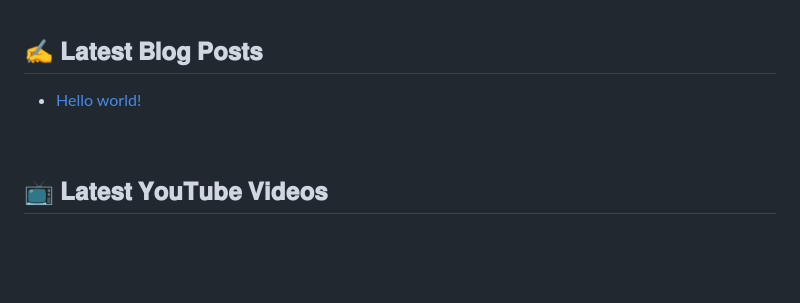
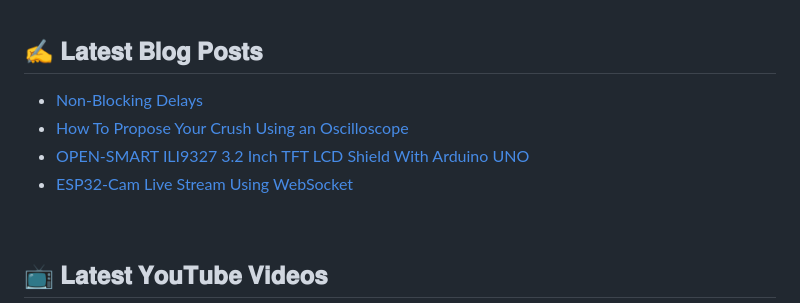
Before and after one commit to e-labInnovations/e-labInnovations, a Markdown page: README.md, the part around the change. GitHub-like rendering; blank space fills up the shorter version.

Commit message:
Updated with the latest blog posts

```diff
--- a/README.md
+++ b/README.md
@@ -155,7 +155,10 @@
 
 ## :writing_hand: 𝐋𝐚𝐭𝐞𝐬𝐭 𝐁𝐥𝐨𝐠 𝐏𝐨𝐬𝐭𝐬
 <!-- BLOG-POST-LIST:START -->
-- [Hello world!](https://elabins.com/2023/12/30/hello-world/)
+- [Non-Blocking Delays](https://elabins.com/code_snippets/non-blocking-delays/)
+- [How To Propose Your Crush Using an Oscilloscope](https://elabins.com/2022/10/17/how-to-propose-your-crush-using-an-oscilloscope/)
+- [OPEN-SMART ILI9327 3.2 Inch TFT LCD Shield With Arduino UNO](https://elabins.com/2022/09/25/open-smart-ili9327-3-2-inch-tft-lcd-shield-with-arduino-uno/)
+- [ESP32-Cam Live Stream Using WebSocket](https://elabins.com/2022/05/05/esp32-cam-live-stream-using-websocket/)
 <!-- BLOG-POST-LIST:END -->
 
 <br />
```
